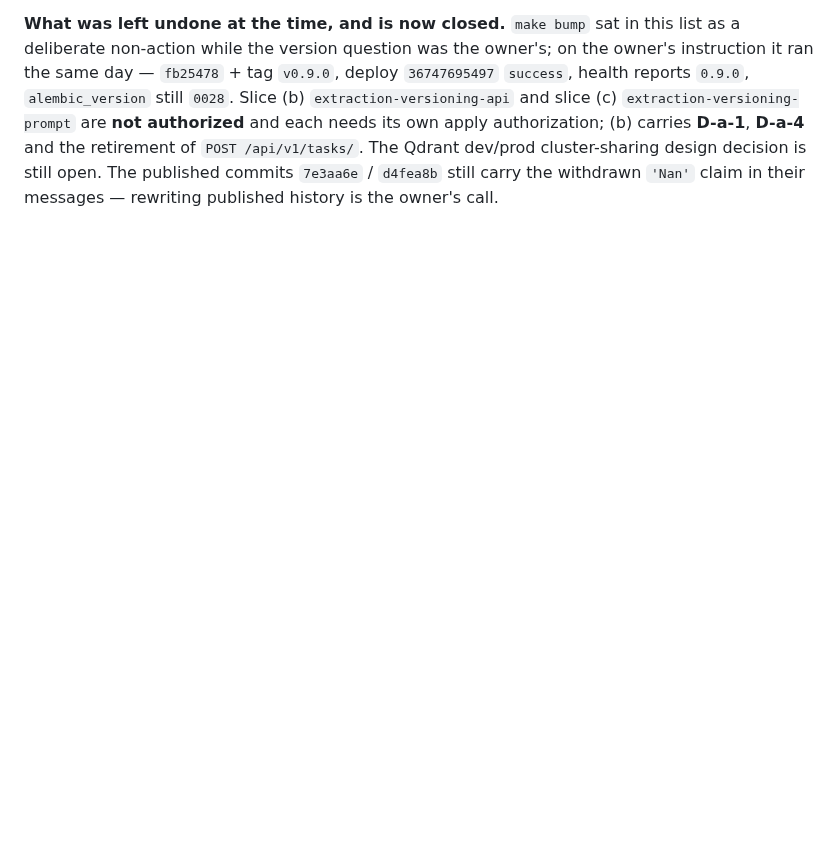
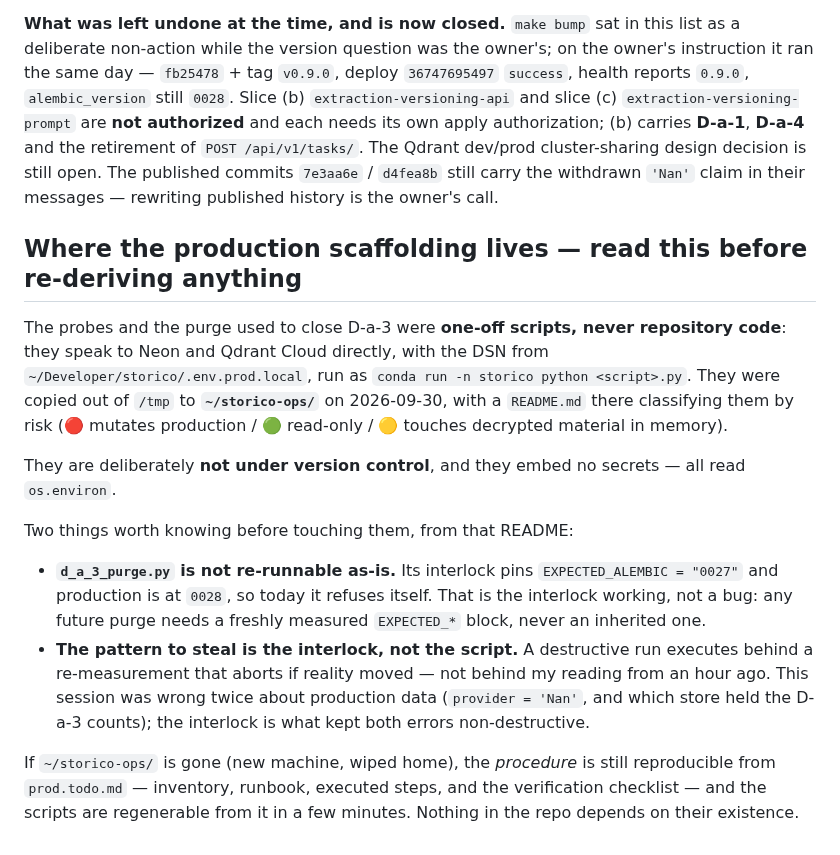
Before and after one commit to alvaldes/storico, a Markdown page: odd/tasks/extraction-versioning-090.md, the part around the change. Drawn GitHub-style; blank space fills up the shorter version.

```diff
--- a/odd/tasks/extraction-versioning-090.md
+++ b/odd/tasks/extraction-versioning-090.md
@@ -663,3 +663,27 @@ needs its own apply authorization; (b) carries **D-a-1**, **D-a-4** and the reti
 `POST /api/v1/tasks/`. The Qdrant dev/prod cluster-sharing design decision is still open. The published
 commits `7e3aa6e` / `d4fea8b` still carry the withdrawn `'Nan'` claim in their messages — rewriting
 published history is the owner's call.
+
+## Where the production scaffolding lives — read this before re-deriving anything
+
+The probes and the purge used to close D-a-3 were **one-off scripts, never repository code**: they speak
+to Neon and Qdrant Cloud directly, with the DSN from `~/Developer/storico/.env.prod.local`, run as
+`conda run -n storico python <script>.py`. They were copied out of `/tmp` to **`~/storico-ops/`** on
+2026-09-30, with a `README.md` there classifying them by risk (🔴 mutates production / 🟢 read-only /
+🟡 touches decrypted material in memory).
+
+They are deliberately **not under version control**, and they embed no secrets — all read `os.environ`.
+
+Two things worth knowing before touching them, from that README:
+
+- **`d_a_3_purge.py` is not re-runnable as-is.** Its interlock pins `EXPECTED_ALEMBIC = "0027"` and
+  production is at `0028`, so today it refuses itself. That is the interlock working, not a bug: any
+  future purge needs a freshly measured `EXPECTED_*` block, never an inherited one.
+- **The pattern to steal is the interlock, not the script.** A destructive run executes behind a
+  re-measurement that aborts if reality moved — not behind my reading from an hour ago. This session was
+  wrong twice about production data (`provider = 'Nan'`, and which store held the D-a-3 counts); the
+  interlock is what kept both errors non-destructive.
+
+If `~/storico-ops/` is gone (new machine, wiped home), the *procedure* is still reproducible from
+`prod.todo.md` — inventory, runbook, executed steps, and the verification checklist — and the scripts are
+regenerable from it in a few minutes. Nothing in the repo depends on their existence.
```
Also changed, not shown: prod.todo.md (+22 -0 lines).
